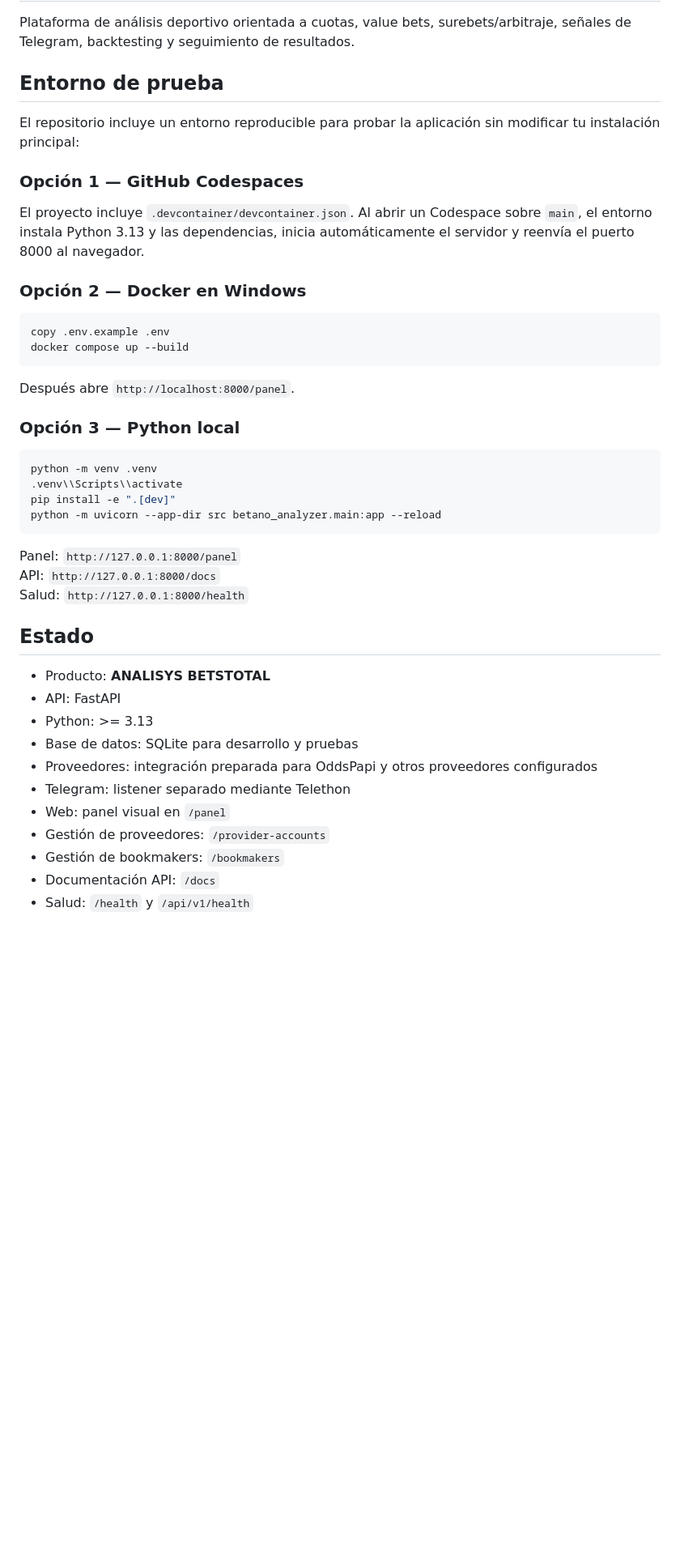
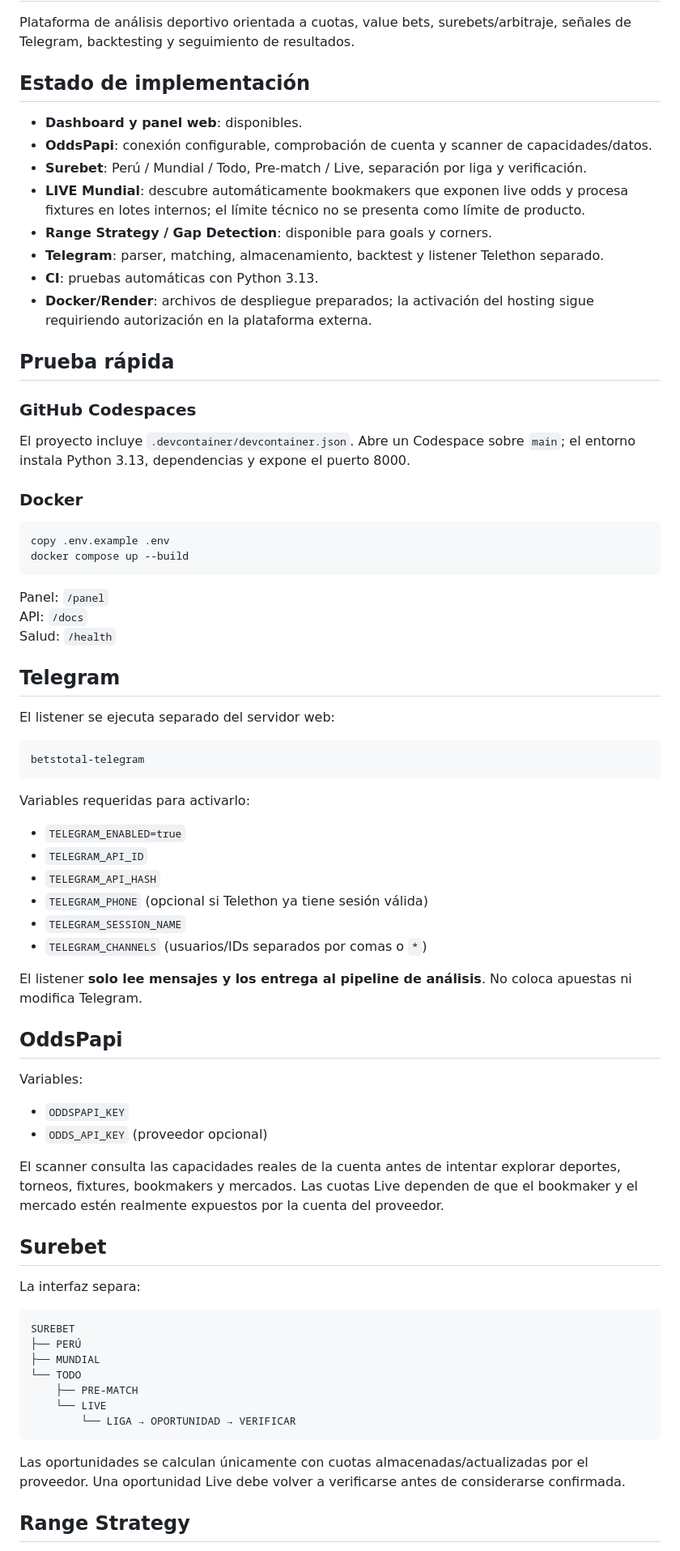
Before and after one commit to planillasugel04tse-code/APUESTAS-API, a Markdown page: README.md, the part around one of its changes. Shown at 81% size. GitHub-like rendering; blank space fills up the shorter version.

````diff
--- a/README.md
+++ b/README.md
@@ -2,46 +2,77 @@
 
 Plataforma de análisis deportivo orientada a cuotas, value bets, surebets/arbitraje, señales de Telegram, backtesting y seguimiento de resultados.
 
-## Entorno de prueba
+## Estado de implementación
 
-El repositorio incluye un entorno reproducible para probar la aplicación sin modificar tu instalación principal:
+- **Dashboard y panel web**: disponibles.
+- **OddsPapi**: conexión configurable, comprobación de cuenta y scanner de capacidades/datos.
+- **Surebet**: Perú / Mundial / Todo, Pre-match / Live, separación por liga y verificación.
+- **LIVE Mundial**: descubre automáticamente bookmakers que exponen live odds y procesa fixtures en lotes internos; el límite técnico no se presenta como límite de producto.
+- **Range Strategy / Gap Detection**: disponible para goals y corners.
+- **Telegram**: parser, matching, almacenamiento, backtest y listener Telethon separado.
+- **CI**: pruebas automáticas con Python 3.13.
+- **Docker/Render**: archivos de despliegue preparados; la activación del hosting sigue requiriendo autorización en la plataforma externa.
 
-### Opción 1 — GitHub Codespaces
+## Prueba rápida
 
-El proyecto incluye `.devcontainer/devcontainer.json`. Al abrir un Codespace sobre `main`, el entorno instala Python 3.13 y las dependencias, inicia automáticamente el servidor y reenvía el puerto 8000 al navegador.
+### GitHub Codespaces
 
-### Opción 2 — Docker en Windows
+El proyecto incluye `.devcontainer/devcontainer.json`. Abre un Codespace sobre `main`; el entorno instala Python 3.13, dependencias y expone el puerto 8000.
+
+### Docker
 
 ```bash
 copy .env.example .env
 docker compose up --build
 ```
 
-Después abre `http://localhost:8000/panel`.
+Panel: `/panel`
+API: `/docs`
+Salud: `/health`
 
-### Opción 3 — Python local
+## Telegram
+
+El listener se ejecuta separado del servidor web:
 
 ```bash
-python -m venv .venv
-.venv\\Scripts\\activate
-pip install -e ".[dev]"
-python -m uvicorn --app-dir src betano_analyzer.main:app --reload
+betstotal-telegram
 ```
 
-Panel: `http://127.0.0.1:8000/panel`
-API: `http://127.0.0.1:8000/docs`
-Salud: `http://127.0.0.1:8000/health`
+Variables requeridas para activarlo:
 
-## Estado
+- `TELEGRAM_ENABLED=true`
+- `TELEGRAM_API_ID`
+- `TELEGRAM_API_HASH`
+- `TELEGRAM_PHONE` (opcional si Telethon ya tiene sesión válida)
+- `TELEGRAM_SESSION_NAME`
+- `TELEGRAM_CHANNELS` (usuarios/IDs separados por comas o `*`)
 
-- Producto: **ANALISYS BETSTOTAL**
-- API: FastAPI
-- Python: >= 3.13
-- Base de datos: SQLite para desarrollo y pruebas
-- Proveedores: integración preparada para OddsPapi y otros proveedores configurados
-- Telegram: listener separado mediante Telethon
-- Web: panel visual en `/panel`
-- Gestión de proveedores: `/provider-accounts`
-- Gestión de bookmakers: `/bookmakers`
-- Documentación API: `/docs`
-- Salud: `/health` y `/api/v1/health`
+El listener **solo lee mensajes y los entrega al pipeline de análisis**. No coloca apuestas ni modifica Telegram.
+
+## OddsPapi
+
+Variables:
+
+- `ODDSPAPI_KEY`
+- `ODDS_API_KEY` (proveedor opcional)
+
+El scanner consulta las capacidades reales de la cuenta antes de intentar explorar deportes, torneos, fixtures, bookmakers y mercados. Las cuotas Live dependen de que el bookmaker y el mercado estén realmente expuestos por la cuenta del proveedor.
+
+## Surebet
+
+La interfaz separa:
+
+```text
+SUREBET
+├── PERÚ
+├── MUNDIAL
+└── TODO
+    ├── PRE-MATCH
+    └── LIVE
+        └── LIGA → OPORTUNIDAD → VERIFICAR
+```
+
+Las oportunidades se calculan únicamente con cuotas almacenadas/actualizadas por el proveedor. Una oportunidad Live debe volver a verificarse antes de considerarse confirmada.
+
+## Range Strategy
+
````
Also changed, not shown: other parts of README.md (+23 -64 lines).
